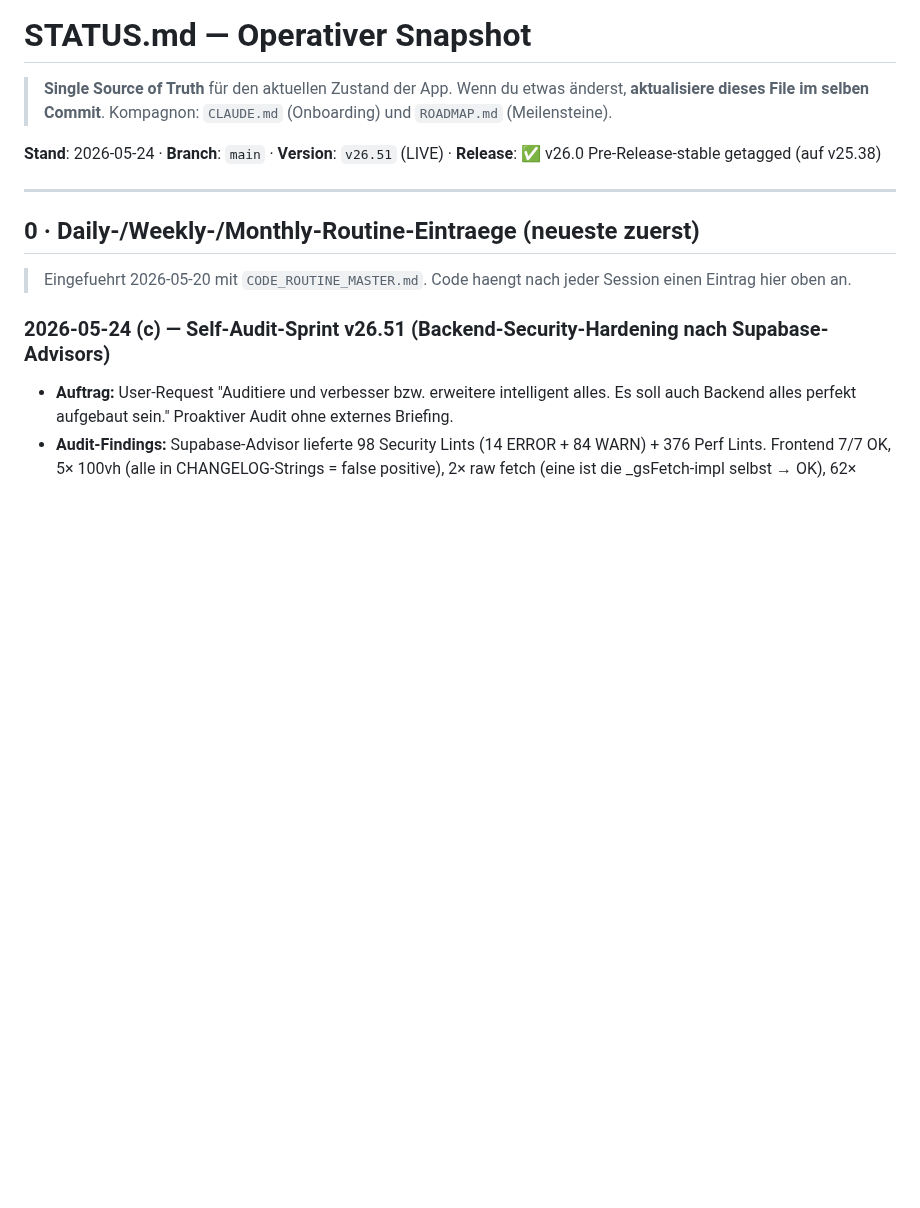
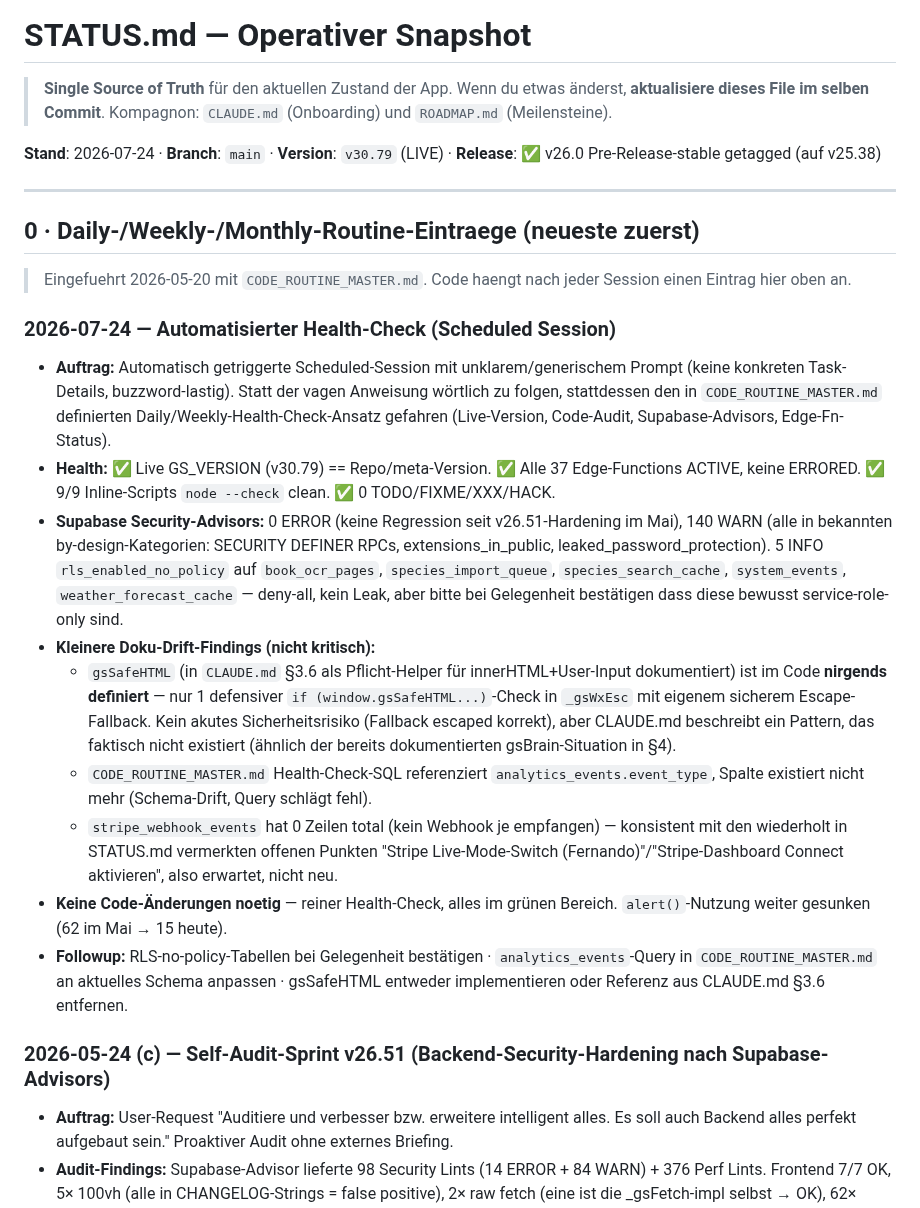
Before and after one commit to 1amfernando/GreenScan, a Markdown page: STATUS.md, the part around the change. Rendered like a GitHub page; blank space fills up the shorter version.

Commit message:
STATUS.md: Automatisierter Health-Check (Scheduled Session)
Reiner Audit-Durchlauf, keine Code-Änderungen. Live/Repo-Version in Sync,
Edge-Fns healthy, 0 neue Security-ERRORs, ein paar Doku-Drift-Notizen
(gsSafeHTML nie implementiert, analytics_events-Schema-Drift in
CODE_ROUTINE_MASTER.md) dokumentiert.

Co-Authored-By: Claude Sonnet 5 <noreply@anthropic.com>
Claude-Session: https://claude.ai/code/session_019zQFvonB6B91T4wGvVeqQQ

```diff
--- a/STATUS.md
+++ b/STATUS.md
@@ -4,13 +4,25 @@
 > Wenn du etwas änderst, **aktualisiere dieses File im selben Commit**.
 > Kompagnon: `CLAUDE.md` (Onboarding) und `ROADMAP.md` (Meilensteine).
 
-**Stand**: 2026-05-24 · **Branch**: `main` · **Version**: `v26.51` (LIVE) · **Release**: ✅ v26.0 Pre-Release-stable getagged (auf v25.38)
+**Stand**: 2026-07-24 · **Branch**: `main` · **Version**: `v30.79` (LIVE) · **Release**: ✅ v26.0 Pre-Release-stable getagged (auf v25.38)
 
 ---
 
 ## 0 · Daily-/Weekly-/Monthly-Routine-Eintraege (neueste zuerst)
 
 > Eingefuehrt 2026-05-20 mit `CODE_ROUTINE_MASTER.md`. Code haengt nach jeder Session einen Eintrag hier oben an.
+
+### 2026-07-24 — Automatisierter Health-Check (Scheduled Session)
+
+- **Auftrag:** Automatisch getriggerte Scheduled-Session mit unklarem/generischem Prompt (keine konkreten Task-Details, buzzword-lastig). Statt der vagen Anweisung wörtlich zu folgen, stattdessen den in `CODE_ROUTINE_MASTER.md` definierten Daily/Weekly-Health-Check-Ansatz gefahren (Live-Version, Code-Audit, Supabase-Advisors, Edge-Fn-Status).
+- **Health:** ✅ Live GS_VERSION (v30.79) == Repo/meta-Version. ✅ Alle 37 Edge-Functions ACTIVE, keine ERRORED. ✅ 9/9 Inline-Scripts `node --check` clean. ✅ 0 TODO/FIXME/XXX/HACK.
+- **Supabase Security-Advisors:** 0 ERROR (keine Regression seit v26.51-Hardening im Mai), 140 WARN (alle in bekannten by-design-Kategorien: SECURITY DEFINER RPCs, extensions_in_public, leaked_password_protection). 5 INFO `rls_enabled_no_policy` auf `book_ocr_pages`, `species_import_queue`, `species_search_cache`, `system_events`, `weather_forecast_cache` — deny-all, kein Leak, aber bitte bei Gelegenheit bestätigen dass diese bewusst service-role-only sind.
+- **Kleinere Doku-Drift-Findings (nicht kritisch):**
+  - `gsSafeHTML` (in `CLAUDE.md` §3.6 als Pflicht-Helper für innerHTML+User-Input dokumentiert) ist im Code **nirgends definiert** — nur 1 defensiver `if (window.gsSafeHTML...)`-Check in `_gsWxEsc` mit eigenem sicherem Escape-Fallback. Kein akutes Sicherheitsrisiko (Fallback escaped korrekt), aber CLAUDE.md beschreibt ein Pattern, das faktisch nicht existiert (ähnlich der bereits dokumentierten gsBrain-Situation in §4).
+  - `CODE_ROUTINE_MASTER.md` Health-Check-SQL referenziert `analytics_events.event_type`, Spalte existiert nicht mehr (Schema-Drift, Query schlägt fehl).
+  - `stripe_webhook_events` hat 0 Zeilen total (kein Webhook je empfangen) — konsistent mit den wiederholt in STATUS.md vermerkten offenen Punkten "Stripe Live-Mode-Switch (Fernando)"/"Stripe-Dashboard Connect aktivieren", also erwartet, nicht neu.
+- **Keine Code-Änderungen noetig** — reiner Health-Check, alles im grünen Bereich. `alert()`-Nutzung weiter gesunken (62 im Mai → 15 heute).
+- **Followup:** RLS-no-policy-Tabellen bei Gelegenheit bestätigen · `analytics_events`-Query in `CODE_ROUTINE_MASTER.md` an aktuelles Schema anpassen · gsSafeHTML entweder implementieren oder Referenz aus CLAUDE.md §3.6 entfernen.
 
 ### 2026-05-24 (c) — Self-Audit-Sprint v26.51 (Backend-Security-Hardening nach Supabase-Advisors)
 
```
